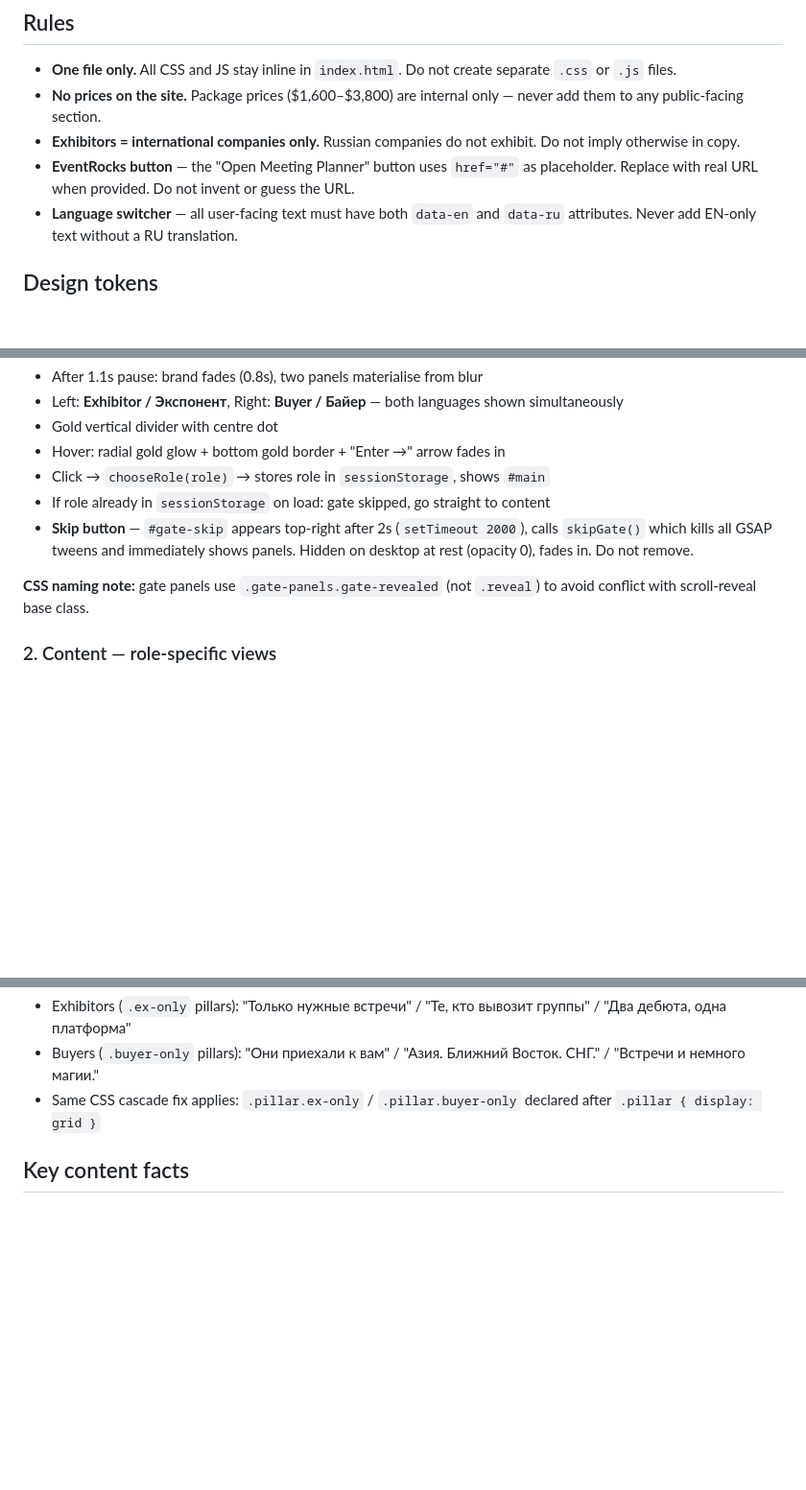
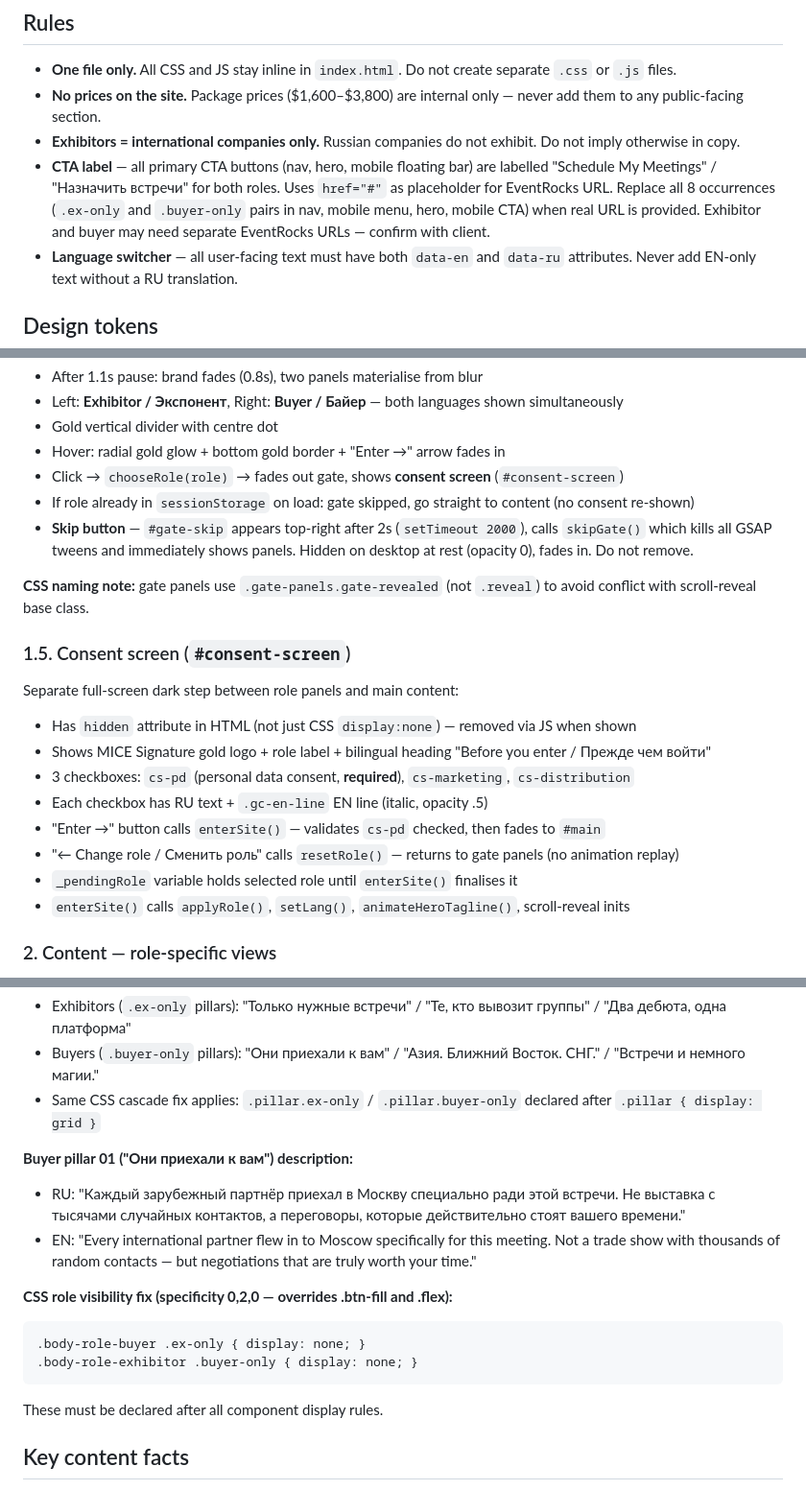
Before and after one commit to o6594340-sys/Russia-landing-version1, a Markdown page: mice-signature/CLAUDE.md, 3 parts joined by grey strips. Shown at 96% size. Drawn GitHub-style; blank space fills up the shorter version.

Commit message:
Docs: update CLAUDE.md — consent screen, hero tagline fix, CTA rename, buyer pillar, MP card, CSS fix

````diff
--- a/mice-signature/CLAUDE.md
+++ b/mice-signature/CLAUDE.md
@@ -9,7 +9,7 @@ Single static HTML file for a B2B MICE event site. No framework, no build step
 - **One file only.** All CSS and JS stay inline in `index.html`. Do not create separate `.css` or `.js` files.
 - **No prices on the site.** Package prices ($1,600–$3,800) are internal only — never add them to any public-facing section.
 - **Exhibitors = international companies only.** Russian companies do not exhibit. Do not imply otherwise in copy.
-- **EventRocks button** — the "Open Meeting Planner" button uses `href="#"` as placeholder. Replace with real URL when provided. Do not invent or guess the URL.
+- **CTA label** — all primary CTA buttons (nav, hero, mobile floating bar) are labelled "Schedule My Meetings" / "Назначить встречи" for both roles. Uses `href="#"` as placeholder for EventRocks URL. Replace all 8 occurrences (`.ex-only` and `.buyer-only` pairs in nav, mobile menu, hero, mobile CTA) when real URL is provided. Exhibitor and buyer may need separate EventRocks URLs — confirm with client.
 - **Language switcher** — all user-facing text must have both `data-en` and `data-ru` attributes. Never add EN-only text without a RU translation.
 
 ## Design tokens
@@ -68,11 +68,22 @@ Full-screen dark (`--ink`) screen, two phases:
 - Left: **Exhibitor / Экспонент**, Right: **Buyer / Байер** — both languages shown simultaneously
 - Gold vertical divider with centre dot
 - Hover: radial gold glow + bottom gold border + "Enter →" arrow fades in
-- Click → `chooseRole(role)` → stores role in `sessionStorage`, shows `#main`
-- If role already in `sessionStorage` on load: gate skipped, go straight to content
+- Click → `chooseRole(role)` → fades out gate, shows **consent screen** (`#consent-screen`)
+- If role already in `sessionStorage` on load: gate skipped, go straight to content (no consent re-shown)
 - **Skip button** — `#gate-skip` appears top-right after 2s (`setTimeout 2000`), calls `skipGate()` which kills all GSAP tweens and immediately shows panels. Hidden on desktop at rest (opacity 0), fades in. Do not remove.
 
 **CSS naming note:** gate panels use `.gate-panels.gate-revealed` (not `.reveal`) to avoid conflict with scroll-reveal base class.
+
+### 1.5. Consent screen (`#consent-screen`)
+Separate full-screen dark step between role panels and main content:
+- Has `hidden` attribute in HTML (not just CSS `display:none`) — removed via JS when shown
+- Shows MICE Signature gold logo + role label + bilingual heading "Before you enter / Прежде чем войти"
+- 3 checkboxes: `cs-pd` (personal data consent, **required**), `cs-marketing`, `cs-distribution`
+- Each checkbox has RU text + `.gc-en-line` EN line (italic, opacity .5)
+- "Enter →" button calls `enterSite()` — validates `cs-pd` checked, then fades to `#main`
+- "← Change role / Сменить роль" calls `resetRole()` — returns to gate panels (no animation replay)
+- `_pendingRole` variable holds selected role until `enterSite()` finalises it
+- `enterSite()` calls `applyRole()`, `setLang()`, `animateHeroTagline()`, scroll-reveal inits
 
 ### 2. Content — role-specific views
 - `#main` is `hidden` until role is chosen
@@ -97,6 +108,17 @@ Full-screen dark (`--ink`) screen, two phases:
 - Exhibitors (`.ex-only` pillars): "Только нужные встречи" / "Те, кто вывозит группы" / "Два дебюта, одна платформа"
 - Buyers (`.buyer-only` pillars): "Они приехали к вам" / "Азия. Ближний Восток. СНГ." / "Встречи и немного магии."
 - Same CSS cascade fix applies: `.pillar.ex-only` / `.pillar.buyer-only` declared after `.pillar { display: grid }`
+
+**Buyer pillar 01 ("Они приехали к вам") description:**
+- RU: "Каждый зарубежный партнёр приехал в Москву специально ради этой встречи. Не выставка с тысячами случайных контактов, а переговоры, которые действительно стоят вашего времени."
+- EN: "Every international partner flew in to Moscow specifically for this meeting. Not a trade show with thousands of random contacts — but negotiations that are truly worth your time."
+
+**CSS role visibility fix (specificity 0,2,0 — overrides .btn-fill and .flex):**
+```css
+.body-role-buyer .ex-only { display: none; }
+.body-role-exhibitor .buyer-only { display: none; }
+```
+These must be declared after all component display rules.
 
 ## Key content facts
 
````
Also changed, not shown: other parts of mice-signature/CLAUDE.md (+2 -0 lines).
